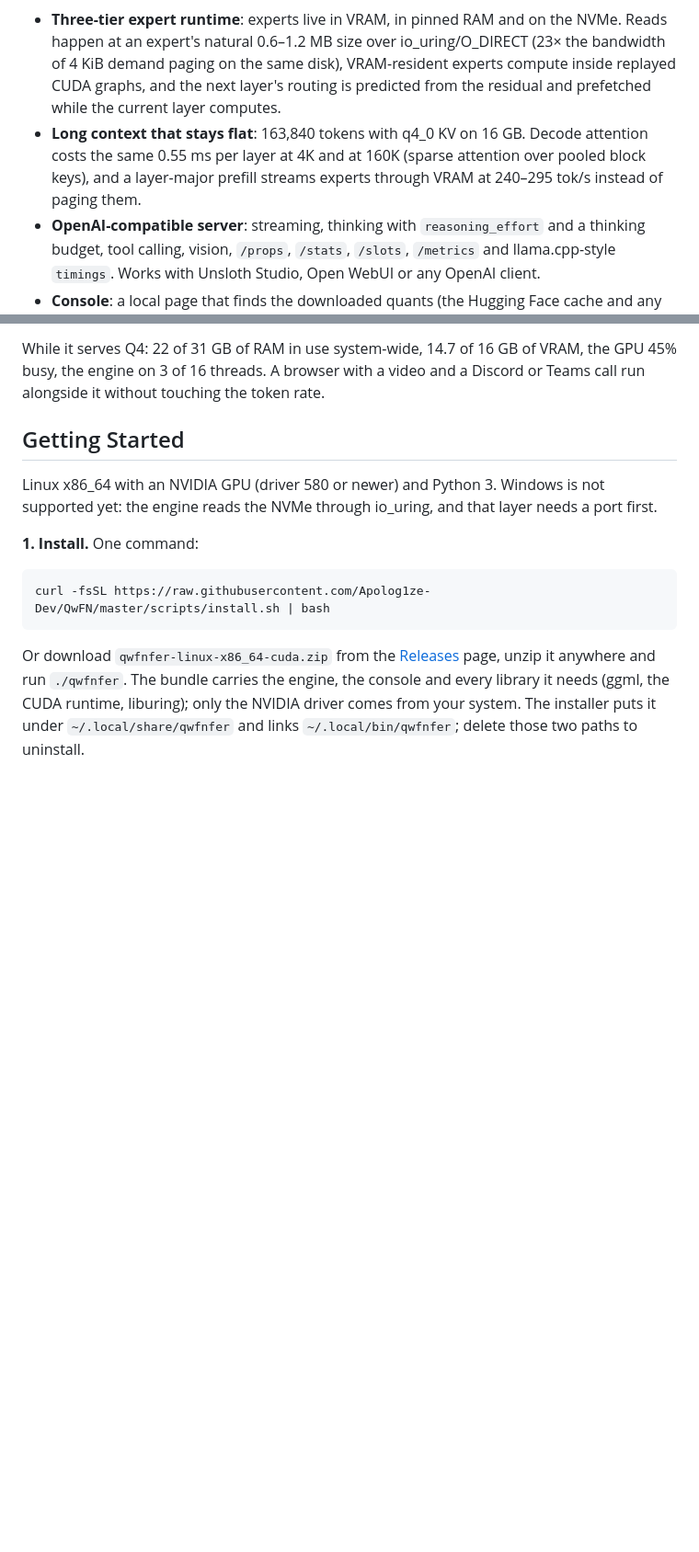
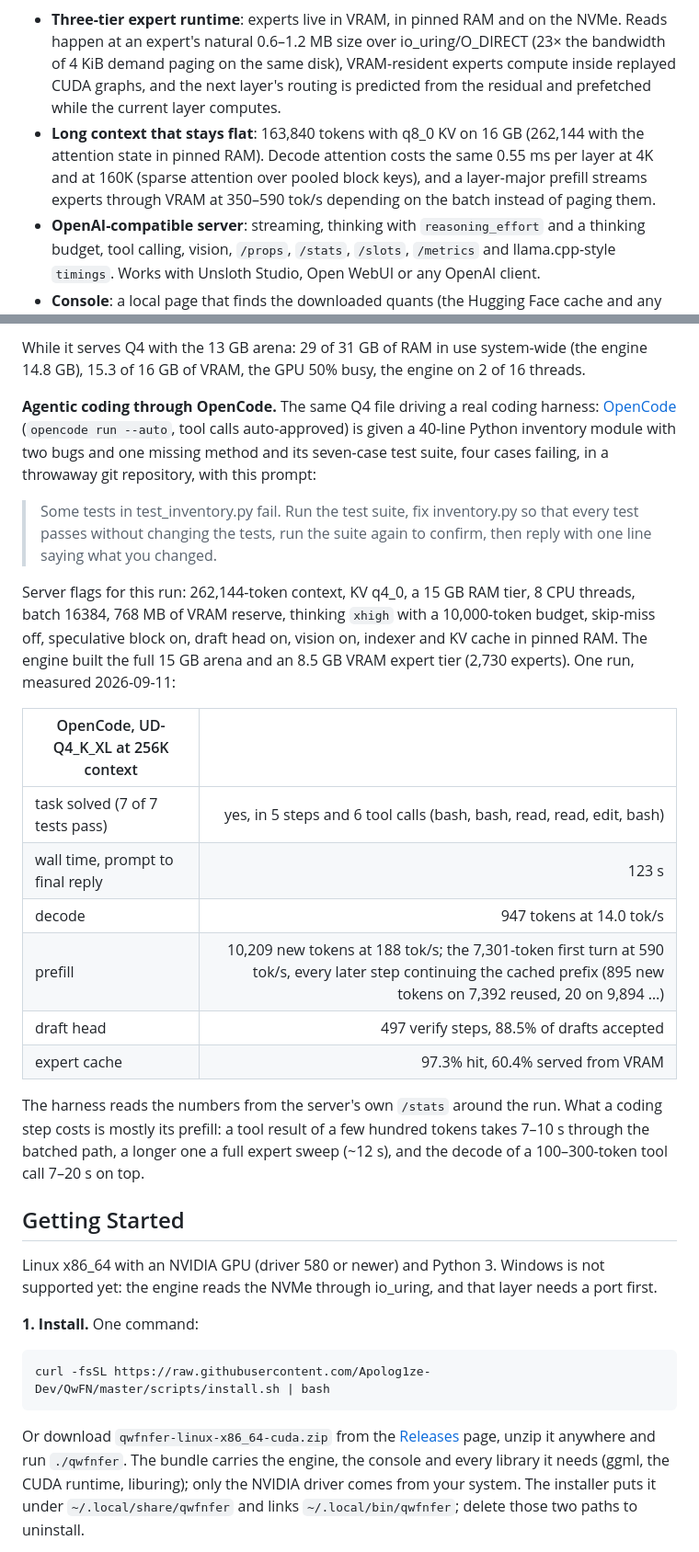
Before and after one commit to Apolog1ze-Dev/QwFNfer, a Markdown page: README.md, 2 parts joined by grey strips. Shown: that part at 92% size. Rendered like a GitHub page; blank space fills up the shorter version.

```diff
--- a/README.md
+++ b/README.md
@@ -14,7 +18,7 @@ Run a **125B** open-weight MoE on the gaming PC you already own, at interactive
 qwfnfer is a purpose-built inference engine for Qwen3.8-Flash-Next (GGUF architecture `qwen4exp`): 48 layers, 512 routed experts with top-10 routing, DeltaNet recurrent layers and Qwen Sparse Attention. It is not a llama.cpp fork. It uses ggml's quantized kernels and CUDA backend and llama.cpp's tokenizer, and owns everything above them: the model graph, the memory hierarchy, the expert cache, prefill, the server and the console. Its core features:
 
 - **Three-tier expert runtime**: experts live in VRAM, in pinned RAM and on the NVMe. Reads happen at an expert's natural 0.6–1.2 MB size over io_uring/O_DIRECT (23× the bandwidth of 4 KiB demand paging on the same disk), VRAM-resident experts compute inside replayed CUDA graphs, and the next layer's routing is predicted from the residual and prefetched while the current layer computes.
-- **Long context that stays flat**: 163,840 tokens with q4_0 KV on 16 GB. Decode attention costs the same 0.55 ms per layer at 4K and at 160K (sparse attention over pooled block keys), and a layer-major prefill streams experts through VRAM at 240–295 tok/s instead of paging them.
+- **Long context that stays flat**: 163,840 tokens with q8_0 KV on 16 GB (262,144 with the attention state in pinned RAM). Decode attention costs the same 0.55 ms per layer at 4K and at 160K (sparse attention over pooled block keys), and a layer-major prefill streams experts through VRAM at 350–590 tok/s depending on the batch instead of paging them.
 - **OpenAI-compatible server**: streaming, thinking with `reasoning_effort` and a thinking budget, tool calling, vision, `/props`, `/stats`, `/slots`, `/metrics` and llama.cpp-style `timings`. Works with Unsloth Studio, Open WebUI or any OpenAI client.
 - **Console**: a local page that finds the downloaded quants (the Hugging Face cache and any folder you add), sizes the flags for *your* GPU and RAM behind four tiers (Chat at 32K context, Agentic coding at 128K, Agentic coding+ at 256K, and a Custom tier you save), auto-tunes them on your hardware (the drive's read rate, a thread sweep on the running server, the KV precision the GPU has room for, the memory the RAM tier can take, then a measured verification), starts and stops the server, chats with it, and shows it live: prefill progress, input / cached / output tokens, tokens/s, the last request and the session's totals.
 - **Measured, not projected**: the forward pass is validated bit-exact against llama.cpp, and every number here is a real run on the reference machine, same file, same settings.
@@ -49,5 +53,23 @@ The speculative block predicts the next layer's experts by running that layer's
 
-While it serves Q4: 22 of 31 GB of RAM in use system-wide, 14.7 of 16 GB of VRAM, the GPU 45% busy, the engine on 3 of 16 threads. A browser with a video and a Discord or Teams call run alongside it without touching the token rate.
+While it serves Q4 with the 13 GB arena: 29 of 31 GB of RAM in use system-wide (the engine 14.8 GB), 15.3 of 16 GB of VRAM, the GPU 50% busy, the engine on 2 of 16 threads.
+
+**Agentic coding through OpenCode.** The same Q4 file driving a real coding harness: [OpenCode](https://opencode.ai) (`opencode run --auto`, tool calls auto-approved) is given a 40-line Python inventory module with two bugs and one missing method and its seven-case test suite, four cases failing, in a throwaway git repository, with this prompt:
+
+> Some tests in test_inventory.py fail. Run the test suite, fix inventory.py so that every test passes without changing the tests, run the suite again to confirm, then reply with one line saying what you changed.
+
+Server flags for this run: 262,144-token context, KV q4_0, a 15 GB RAM tier, 8 CPU threads, batch 16384, 768 MB of VRAM reserve, thinking `xhigh` with a 10,000-token budget, skip-miss off, speculative block on, draft head on, vision on, indexer and KV cache in pinned RAM. The engine built the full 15 GB arena and an 8.5 GB VRAM expert tier (2,730 experts). One run, measured 2026-09-11:
+
+| OpenCode, UD-Q4_K_XL at 256K context | |
+|---|---:|
+| task solved (7 of 7 tests pass) | yes, in 5 steps and 6 tool calls (bash, bash, read, read, edit, bash) |
+| wall time, prompt to final reply | 123 s |
+| decode | 947 tokens at 14.0 tok/s |
+| prefill | 10,209 new tokens at 188 tok/s; the 7,301-token first turn at 590 tok/s, every later step continuing the cached prefix (895 new tokens on 7,392 reused, 20 on 9,894 …) |
+| draft head | 497 verify steps, 88.5% of drafts accepted |
+| expert cache | 97.3% hit, 60.4% served from VRAM |
+
+The harness reads the numbers from the server's own `/stats` around the run. What a coding step costs is mostly its prefill: a tool result of a few hundred tokens takes 7–10 s through the batched path, a longer one a full expert sweep (~12 s), and the decode of a 100–300-token tool call 7–20 s on top.
+
 
 ## Getting Started
 
```
Also changed, not shown: other parts of README.md (+20 -16 lines), docs/img/console-chat.png, docs/img/console-log.png, docs/img/console-serve.png, docs/img/console-stats.png, docs/img/results.png, 1 other file.
